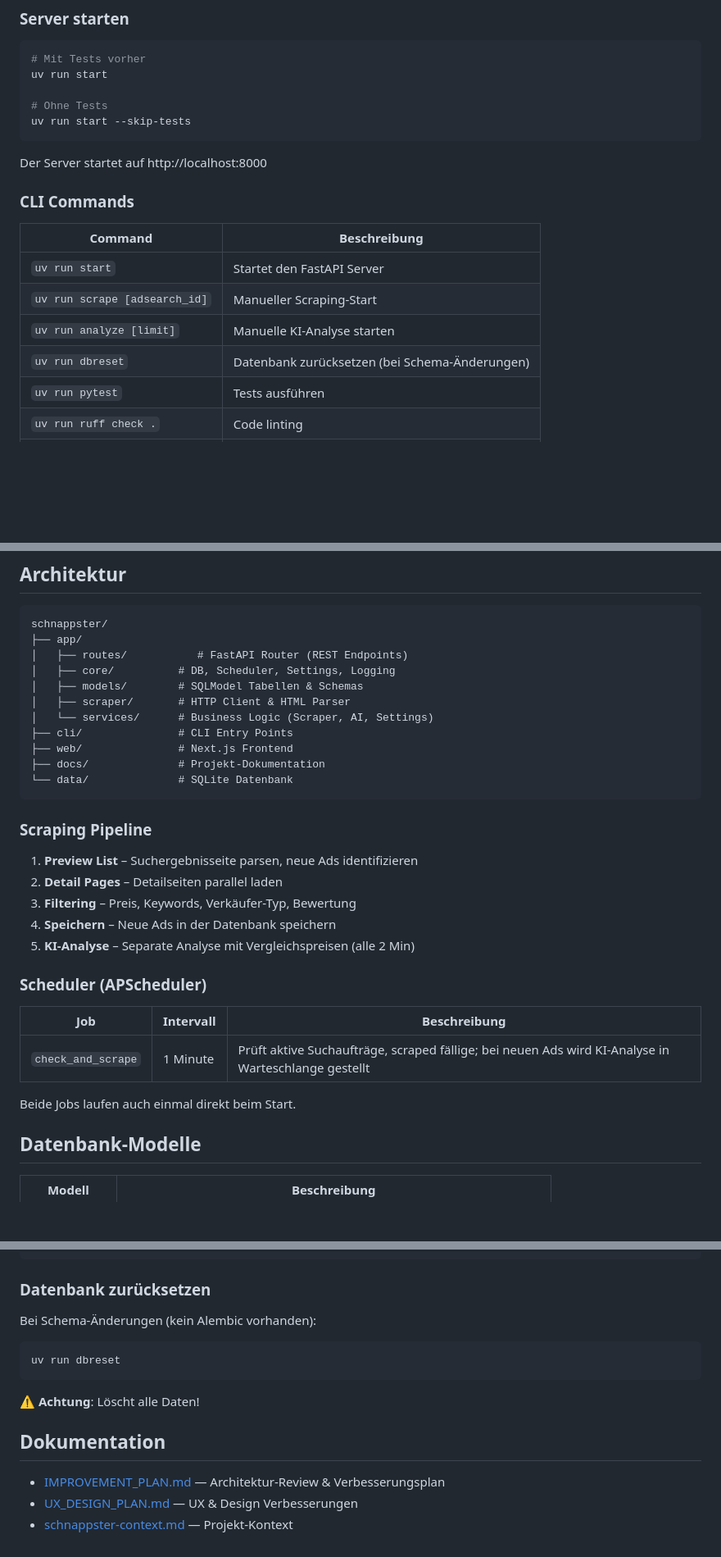
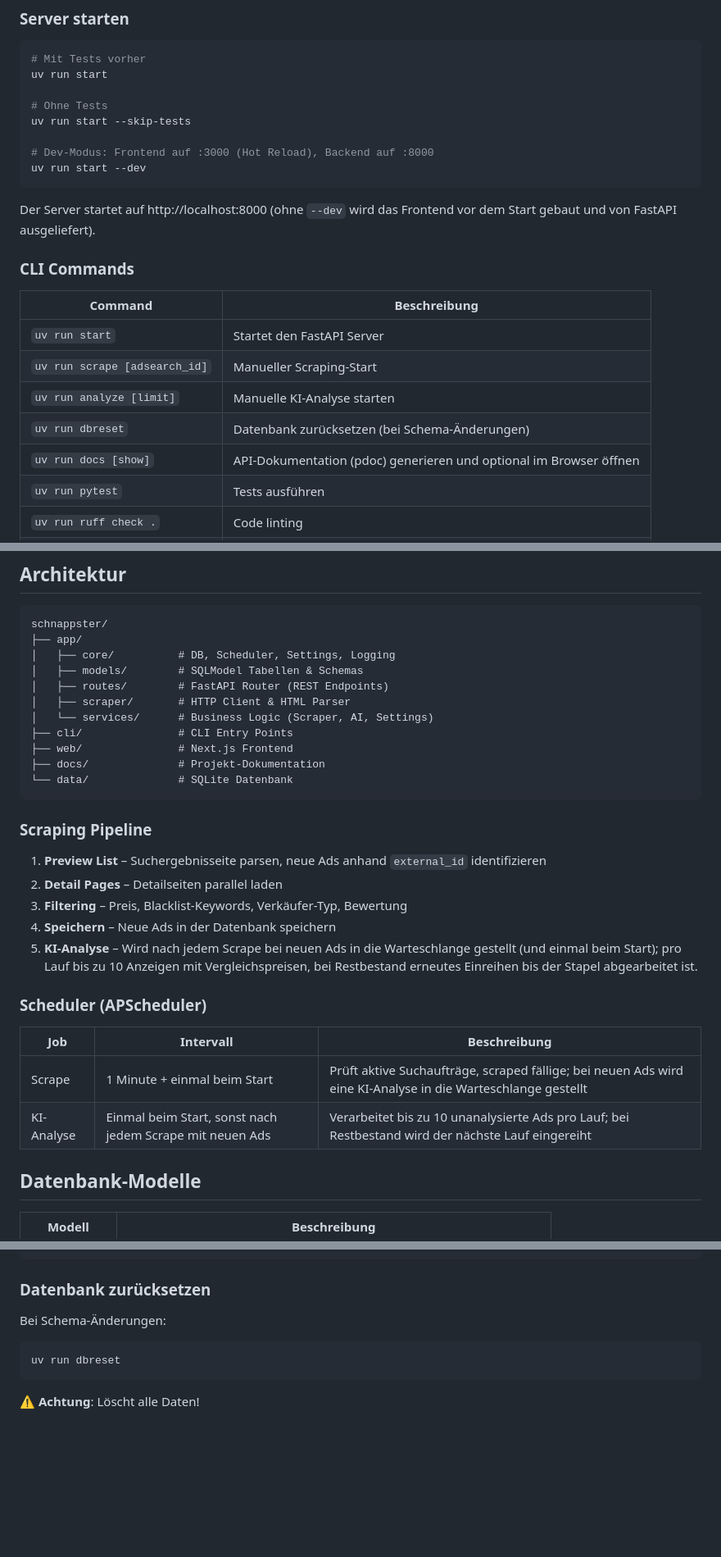
Before and after one commit to Pikktee/schnappster, a Markdown page: README.md, 3 parts joined by grey strips. Shown at 82% size. GitHub-like rendering; blank space fills up the shorter version.

Commit message:
docs: README prüfen und überarbeiten
- Scraping-Pipeline: KI-Analyse-Logik korrigiert (Queue, kein 2-Min-Intervall)
- Scheduler: Beide Jobs in Tabelle beschrieben
- Architektur-Baum: Reihenfolge/Einrückung angepasst
- Dev-Modus (uv run start --dev) dokumentiert
- uv run docs in CLI-Commands ergänzt
- .env-Hinweis ohne zwingendes .env.example

Made-with: Cursor

````diff
--- a/README.md
+++ b/README.md
@@ -97,9 +96,12 @@ uv run start
 
 # Ohne Tests
 uv run start --skip-tests
+
+# Dev-Modus: Frontend auf :3000 (Hot Reload), Backend auf :8000
+uv run start --dev
 ```
 
-Der Server startet auf http://localhost:8000
+Der Server startet auf http://localhost:8000 (ohne `--dev` wird das Frontend vor dem Start gebaut und von FastAPI ausgeliefert).
 
 ### CLI Commands
 
@@ -109,6 +111,7 @@ Der Server startet auf http://localhost:8000
 | `uv run scrape [adsearch_id]` | Manueller Scraping-Start |
 | `uv run analyze [limit]` | Manuelle KI-Analyse starten |
 | `uv run dbreset` | Datenbank zurücksetzen (bei Schema-Änderungen) |
+| `uv run docs [show]` | API-Dokumentation (pdoc) generieren und optional im Browser öffnen |
 | `uv run pytest` | Tests ausführen |
 | `uv run ruff check .` | Code linting |
 | `uv run ruff format .` | Code formatieren |
@@ -126,9 +129,9 @@ Der Server startet auf http://localhost:8000
 ```
 schnappster/
 ├── app/
-│   ├── routes/           # FastAPI Router (REST Endpoints)
 │   ├── core/          # DB, Scheduler, Settings, Logging
 │   ├── models/        # SQLModel Tabellen & Schemas
+│   ├── routes/        # FastAPI Router (REST Endpoints)
 │   ├── scraper/       # HTTP Client & HTML Parser
 │   └── services/      # Business Logic (Scraper, AI, Settings)
 ├── cli/               # CLI Entry Points
@@ -139,19 +142,18 @@ schnappster/
 
 ### Scraping Pipeline
 
-1. **Preview List** – Suchergebnisseite parsen, neue Ads identifizieren
+1. **Preview List** – Suchergebnisseite parsen, neue Ads anhand `external_id` identifizieren
 2. **Detail Pages** – Detailseiten parallel laden
-3. **Filtering** – Preis, Keywords, Verkäufer-Typ, Bewertung
+3. **Filtering** – Preis, Blacklist-Keywords, Verkäufer-Typ, Bewertung
 4. **Speichern** – Neue Ads in der Datenbank speichern
-5. **KI-Analyse** – Separate Analyse mit Vergleichspreisen (alle 2 Min)
+5. **KI-Analyse** – Wird nach jedem Scrape bei neuen Ads in die Warteschlange gestellt (und einmal beim Start); pro Lauf bis zu 10 Anzeigen mit Vergleichspreisen, bei Restbestand erneutes Einreihen bis der Stapel abgearbeitet ist.
 
 ### Scheduler (APScheduler)
 
 | Job | Intervall | Beschreibung |
 |-----|-----------|-------------|
-| `check_and_scrape` | 1 Minute | Prüft aktive Suchaufträge, scraped fällige; bei neuen Ads wird KI-Analyse in Warteschlange gestellt |
-
-Beide Jobs laufen auch einmal direkt beim Start.
+| Scrape | 1 Minute + einmal beim Start | Prüft aktive Suchaufträge, scraped fällige; bei neuen Ads wird eine KI-Analyse in die Warteschlange gestellt |
+| KI-Analyse | Einmal beim Start, sonst nach jedem Scrape mit neuen Ads | Verarbeitet bis zu 10 unanalysierte Ads pro Lauf; bei Restbestand wird der nächste Lauf eingereiht |
 
 ## Datenbank-Modelle
 
@@ -192,16 +194,10 @@ uv run ruff format .
 
 ### Datenbank zurücksetzen
 
-Bei Schema-Änderungen (kein Alembic vorhanden):
+Bei Schema-Änderungen:
 
 ```bash
 uv run dbreset
 ```
 
 ⚠️ **Achtung**: Löscht alle Daten!
-
-## Dokumentation
-
-- [IMPROVEMENT_PLAN.md](docs/IMPROVEMENT_PLAN.md) — Architektur-Review & Verbesserungsplan
-- [UX_DESIGN_PLAN.md](docs/UX_DESIGN_PLAN.md) — UX & Design Verbesserungen
-- [schnappster-context.md](docs/schnappster-context.md) — Projekt-Kontext
````
Also changed, not shown: other parts of README.md (+1 -2 lines).
